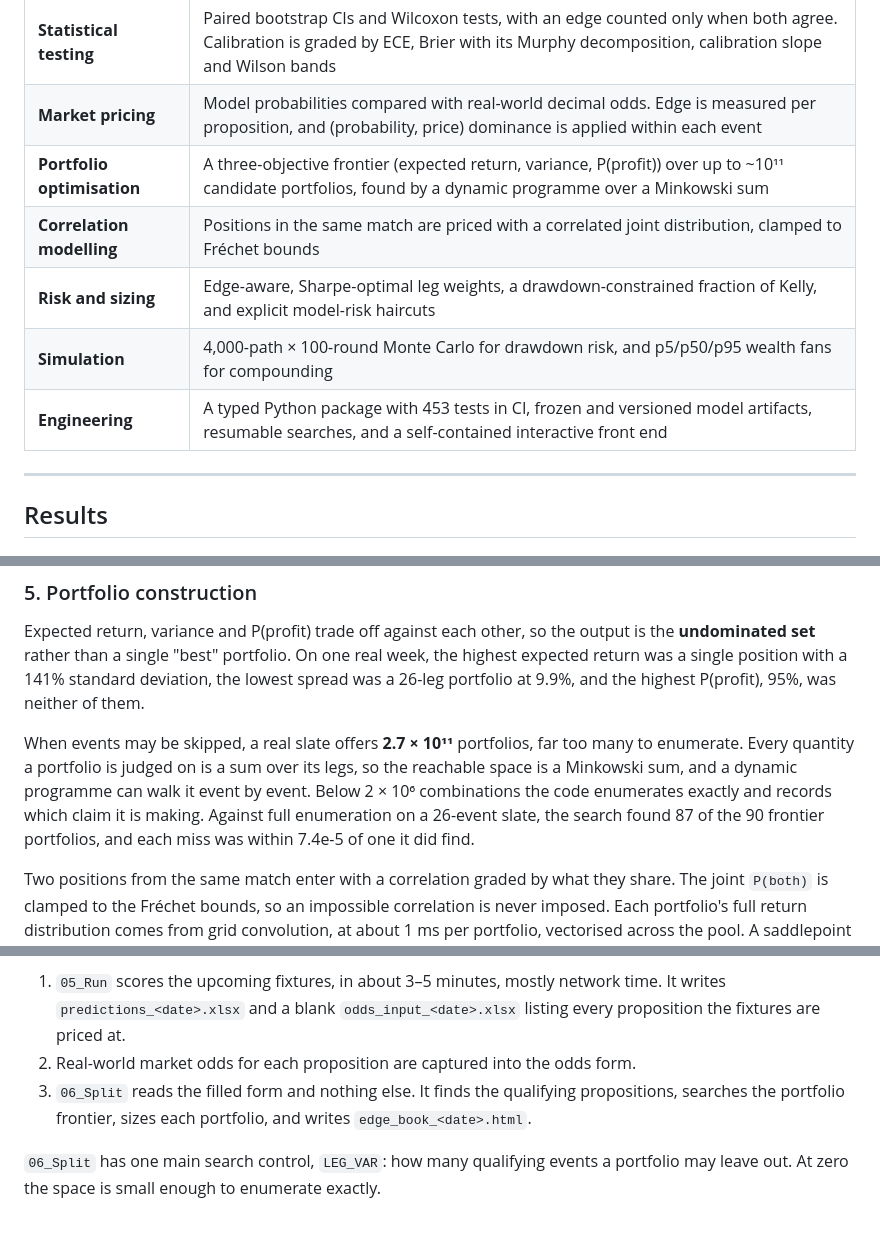
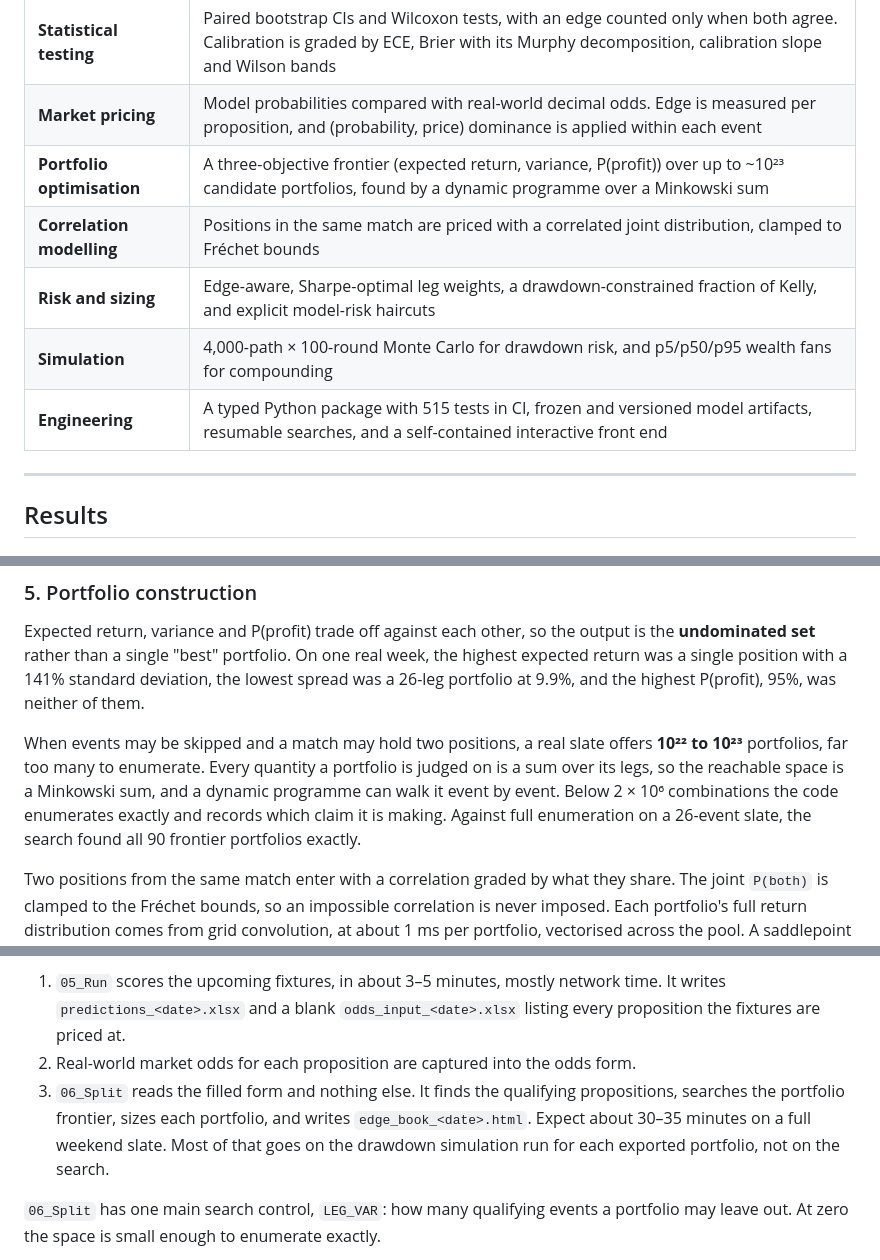
Before and after one commit to PKnott/proposition-portfolio, a Markdown page: README.md, 3 parts joined by grey strips. GitHub-like rendering; blank space fills up the shorter version.

Commit message:
Bring the README's numbers up to the current code
- 515 tests, not 453.
- The search finds all 90 frontier portfolios exactly against full
  enumeration; 87 of 90 was the 1,024-bucket result, before BUCKETS went
  to 4,096.
- With two positions per match allowed, real slates now offer 10^22 to
  10^23 portfolios, not 2.7 x 10^11.
- Say how long 06_Split takes (about 30-35 minutes) and where the time goes.

Co-Authored-By: Claude Opus 5.5 <noreply@anthropic.com>

```diff
--- a/README.md
+++ b/README.md
@@ -29,11 +29,11 @@ simulation → out-of-sample attribution**
 | **Validation discipline** | Expanding-window walk-forward CV by season, record-before-update features, a withheld tuning season, and a test season scored exactly once |
 | **Statistical testing** | Paired bootstrap CIs and Wilcoxon tests, with an edge counted only when both agree. Calibration is graded by ECE, Brier with its Murphy decomposition, calibration slope and Wilson bands |
 | **Market pricing** | Model probabilities compared with real-world decimal odds. Edge is measured per proposition, and (probability, price) dominance is applied within each event |
-| **Portfolio optimisation** | A three-objective frontier (expected return, variance, P(profit)) over up to ~10¹¹ candidate portfolios, found by a dynamic programme over a Minkowski sum |
+| **Portfolio optimisation** | A three-objective frontier (expected return, variance, P(profit)) over up to ~10²³ candidate portfolios, found by a dynamic programme over a Minkowski sum |
 | **Correlation modelling** | Positions in the same match are priced with a correlated joint distribution, clamped to Fréchet bounds |
 | **Risk and sizing** | Edge-aware, Sharpe-optimal leg weights, a drawdown-constrained fraction of Kelly, and explicit model-risk haircuts |
 | **Simulation** | 4,000-path × 100-round Monte Carlo for drawdown risk, and p5/p50/p95 wealth fans for compounding |
-| **Engineering** | A typed Python package with 453 tests in CI, frozen and versioned model artifacts, resumable searches, and a self-contained interactive front end |
+| **Engineering** | A typed Python package with 515 tests in CI, frozen and versioned model artifacts, resumable searches, and a self-contained interactive front end |
 
 ---
 
@@ -170,13 +170,12 @@ real week, the highest expected return was a single position with a 141%
 standard deviation, the lowest spread was a 26-leg portfolio at 9.9%, and the
 highest P(profit), 95%, was neither of them.
 
-When events may be skipped, a real slate offers **2.7 × 10¹¹** portfolios, far
-too many to enumerate. Every quantity a portfolio is judged on is a sum over its
-legs, so the reachable space is a Minkowski sum, and a dynamic programme can walk
-it event by event. Below 2 × 10⁶ combinations the code enumerates exactly and
+When events may be skipped and a match may hold two positions, a real slate
+offers **10²² to 10²³** portfolios, far too many to enumerate. Every quantity a
+portfolio is judged on is a sum over its legs, so the reachable space is a
+Minkowski sum, and a dynamic programme can walk it event by event. Below 2 × 10⁶ combinations the code enumerates exactly and
 records which claim it is making. Against full enumeration on a 26-event slate,
-the search found 87 of the 90 frontier portfolios, and each miss was within
-7.4e-5 of one it did find.
+the search found all 90 frontier portfolios exactly.
 
 Two positions from the same match enter with a correlation graded by what they
 share. The joint `P(both)` is clamped to the Fréchet bounds, so an impossible
@@ -362,7 +361,9 @@ it freezes `artifacts/` for all four targets.
 2. Real-world market odds for each proposition are captured into the odds form.
 3. `06_Split` reads the filled form and nothing else. It finds the qualifying
    propositions, searches the portfolio frontier, sizes each portfolio, and writes
-   `edge_book_<date>.html`.
+   `edge_book_<date>.html`. Expect about 30–35 minutes on a full weekend slate.
+   Most of that goes on the drawdown simulation run for each exported portfolio,
+   not on the search.
 
 `06_Split` has one main search control, `LEG_VAR`: how many qualifying events a
 portfolio may leave out. At zero the space is small enough to enumerate exactly.
```
Also changed, not shown: other parts of README.md (+1 -1 lines).
